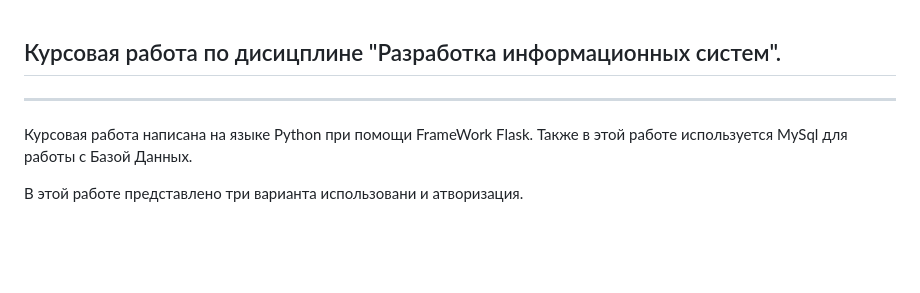
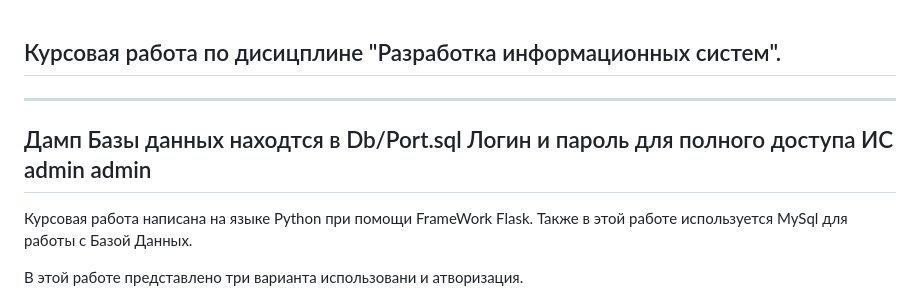
Before and after one commit to tigranmzykyan/FlaskCourseProject, a Markdown page: README.md, the part around the change. Rendered like a GitHub page; blank space fills up the shorter version.

```diff
--- a/README.md
+++ b/README.md
@@ -1,5 +1,10 @@
 ## Курсовая работа по дисицплине "Разработка информационных систем".
 
+---
+Дамп Базы данных находтся в Db/Port.sql
+Логин и пароль для полного доступа ИС
+admin
+admin
 ---
 
 Курсовая работа написана на языке Python при помощи FrameWork Flask. Также в этой работе используется MySql для работы с Базой Данных.
```
